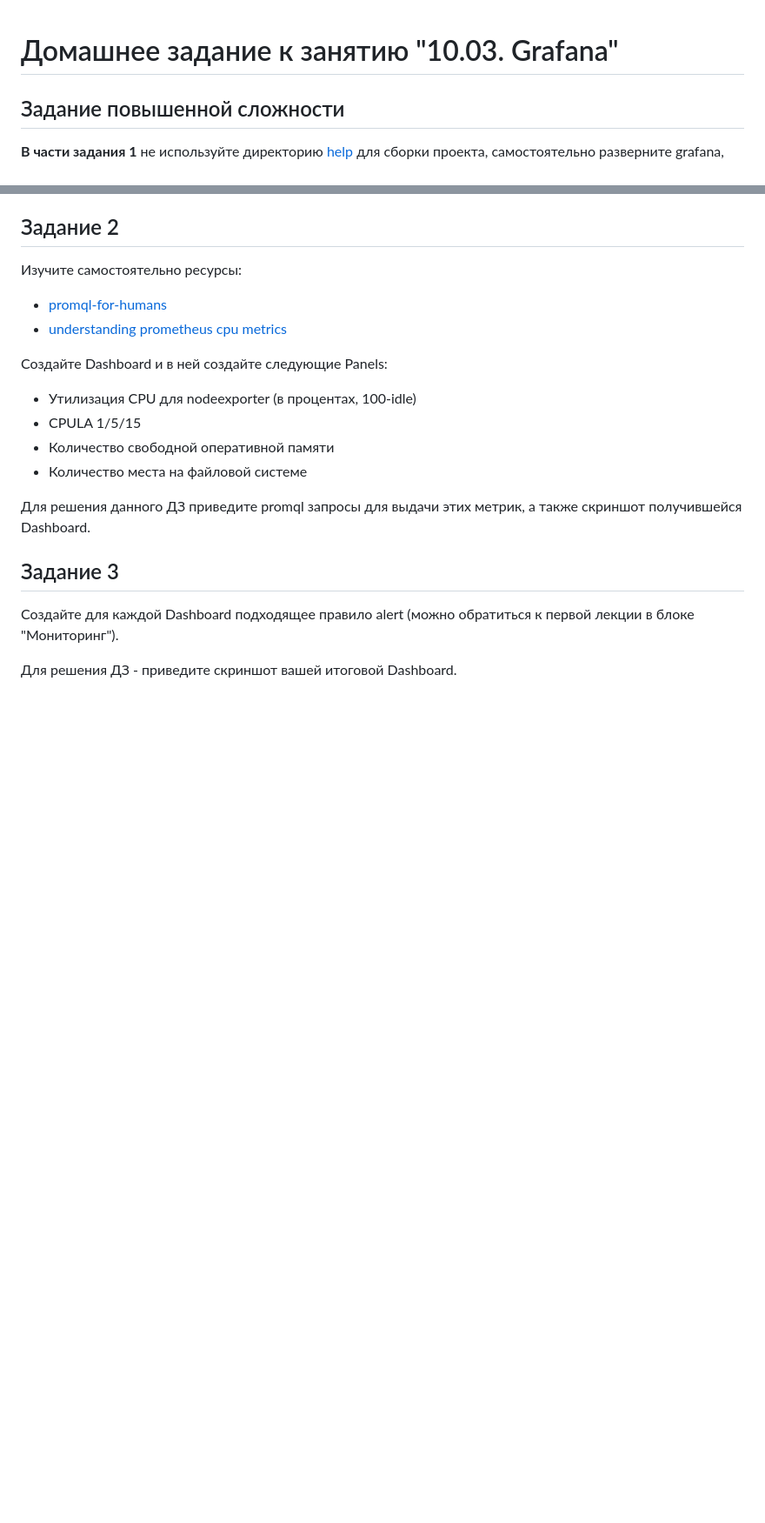
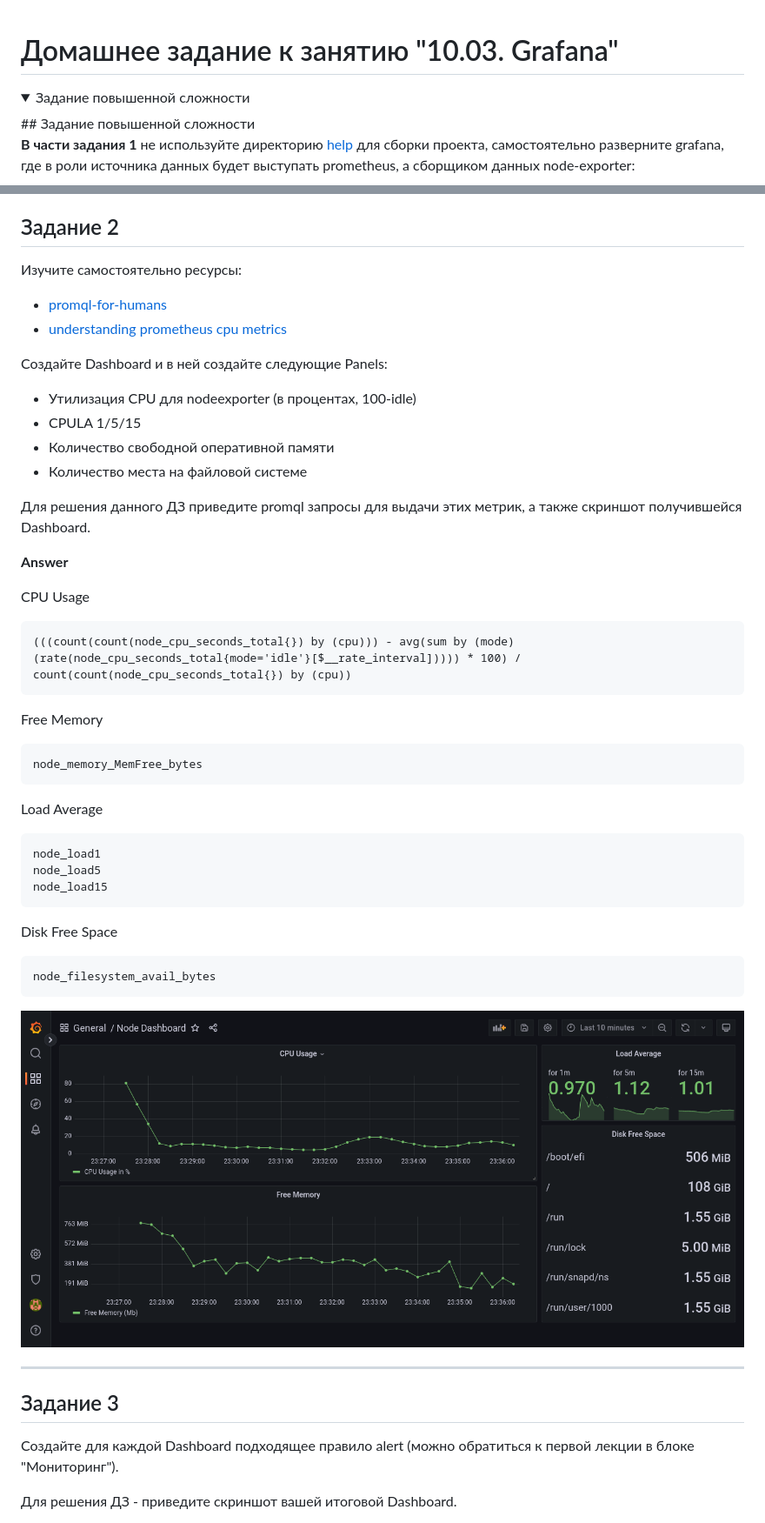
Before and after one commit to Kraktorist/devops-netology, a Markdown page: 10-monitoring-03-grafana/README.md, 2 parts joined by grey strips. Shown: that part at 87% size. Drawn GitHub-style; pictures changed too: 10-monitoring-03-grafana/assets/img/dashboard.png (added); folded sections open; blank space fills up the shorter version.

````diff
--- a/10-monitoring-03-grafana/README.md
+++ b/10-monitoring-03-grafana/README.md
@@ -1,5 +1,7 @@
 # Домашнее задание к занятию "10.03. Grafana"
 
+<details>
+<summary>Задание повышенной сложности</summary>
 ## Задание повышенной сложности
 
 **В части задания 1** не используйте директорию [help](./help) для сборки проекта, самостоятельно разверните grafana, где в
@@ -42,6 +52,39 @@
 
 Для решения данного ДЗ приведите promql запросы для выдачи этих метрик, а также скриншот получившейся Dashboard.
 
+**Answer**
+
+CPU Usage
+
+```
+(((count(count(node_cpu_seconds_total{}) by (cpu))) - avg(sum by (mode)(rate(node_cpu_seconds_total{mode='idle'}[$__rate_interval])))) * 100) / count(count(node_cpu_seconds_total{}) by (cpu))
+```
+
+Free Memory
+
+```
+node_memory_MemFree_bytes
+```
+
+Load Average
+
+```
+node_load1
+node_load5
+node_load15
+```
+
+Disk Free Space
+
+```
+node_filesystem_avail_bytes
+```
+
+![dashboard](assets/img/dashboard.png)
+
+---
+
+
 ## Задание 3
 Создайте для каждой Dashboard подходящее правило alert (можно обратиться к первой лекции в блоке "Мониторинг").
 
````
Also changed, not shown: other parts of 10-monitoring-03-grafana/README.md (+18 -4 lines), 10-monitoring-03-grafana/assets/img/alerts.png (added), 10-monitoring-03-grafana/assets/img/datasources.png (added), 2 other files.
